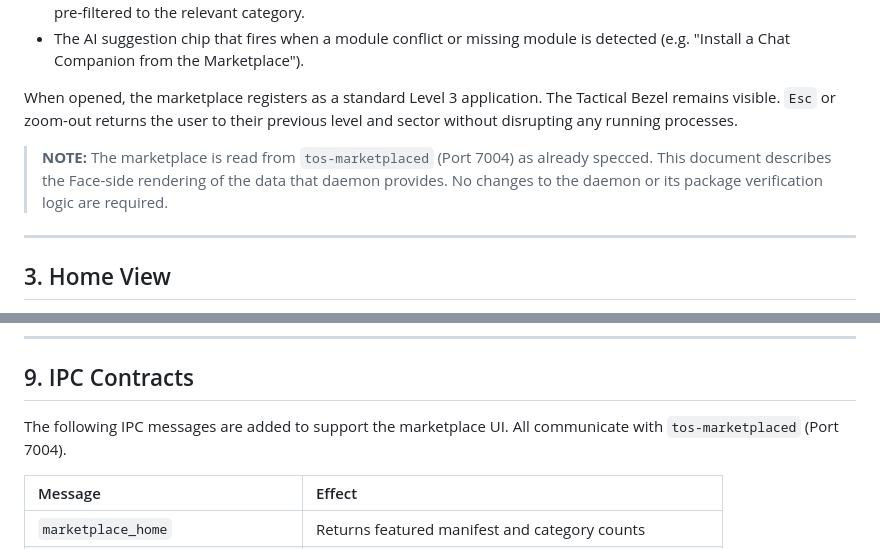
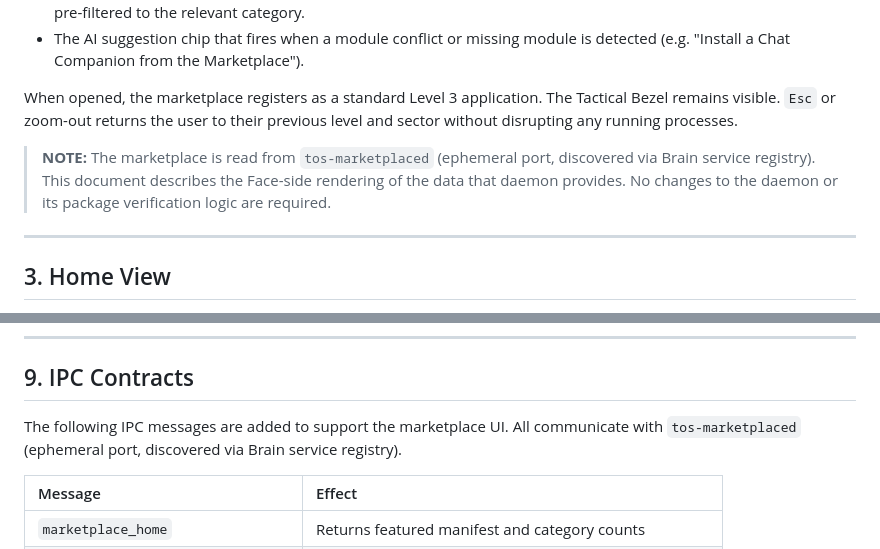
Before and after one commit to KellyDev-Tools/TOS-Desktop-Environment, a Markdown page: alpha-2/dev_docs/TOS_alpha-2.2_Marketplace-Discovery-Specification.md, 2 parts joined by grey strips. Rendered like a GitHub page.

Commit message:
Update session service to use ephemeral ports registered with the Brain and clarify dynamic port management.

```diff
--- a/alpha-2/dev_docs/TOS_alpha-2.2_Marketplace-Discovery-Specification.md
+++ b/alpha-2/dev_docs/TOS_alpha-2.2_Marketplace-Discovery-Specification.md
@@ -27,7 +27,7 @@ The marketplace opens as a **Level 3 Application Focus** — the same full-scree
 
 When opened, the marketplace registers as a standard Level 3 application. The Tactical Bezel remains visible. `Esc` or zoom-out returns the user to their previous level and sector without disrupting any running processes.
 
-> **NOTE:** The marketplace is read from `tos-marketplaced` (Port 7004) as already specced. This document describes the Face-side rendering of the data that daemon provides. No changes to the daemon or its package verification logic are required.
+> **NOTE:** The marketplace is read from `tos-marketplaced` (ephemeral port, discovered via Brain service registry). This document describes the Face-side rendering of the data that daemon provides. No changes to the daemon or its package verification logic are required.
 
 ---
 
@@ -260,7 +260,7 @@ There is no separate "My Modules" section in the marketplace. Installed module m
 
 ## 9. IPC Contracts
 
-The following IPC messages are added to support the marketplace UI. All communicate with `tos-marketplaced` (Port 7004).
+The following IPC messages are added to support the marketplace UI. All communicate with `tos-marketplaced` (ephemeral port, discovered via Brain service registry).
 
 | Message | Effect |
 | :--- | :--- |
```
Also changed, not shown: alpha-2/dev_docs/TOS_alpha-2.2_Session-Persistence-Specification.md (+2 -2 lines), alpha-2/dev_docs/TOS_alpha-2_Development-Guide.md (+1 -1 lines).
